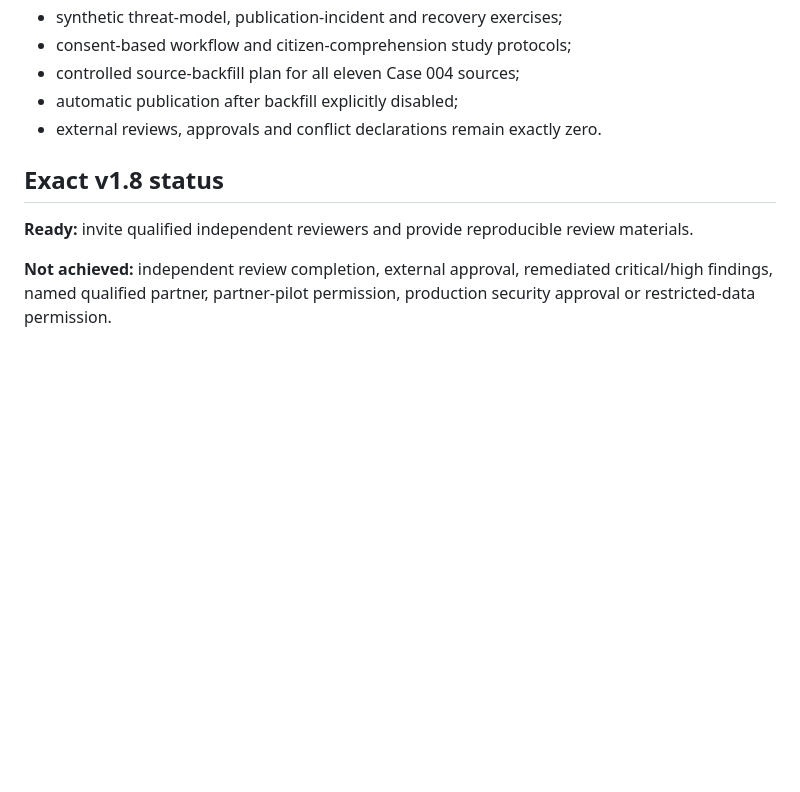
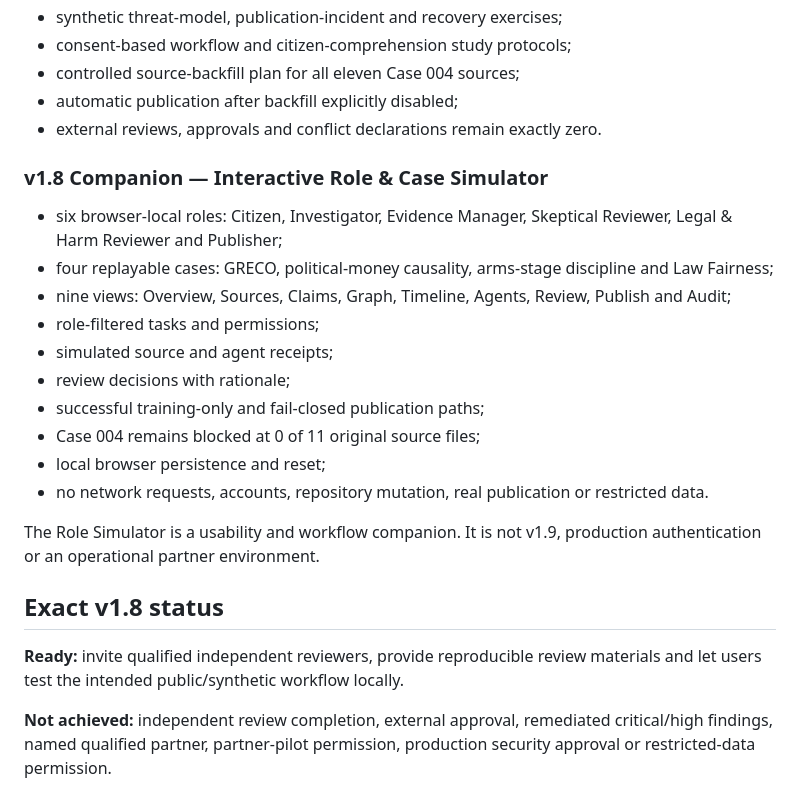
Before and after one commit to mikelninh/digital-democracy-studio, a Markdown page: safetrace/ROADMAP.md, the part around the change. Drawn GitHub-style; blank space fills up the shorter version.

Commit message:
Record role simulator companion release

```diff
--- a/safetrace/ROADMAP.md
+++ b/safetrace/ROADMAP.md
@@ -38,9 +38,24 @@ A complete reproducible workflow for 11 sources, 5 measures, 5 claims, graph, ti
 - automatic publication after backfill explicitly disabled;
 - external reviews, approvals and conflict declarations remain exactly zero.
 
+### v1.8 Companion — Interactive Role & Case Simulator
+
+- six browser-local roles: Citizen, Investigator, Evidence Manager, Skeptical Reviewer, Legal & Harm Reviewer and Publisher;
+- four replayable cases: GRECO, political-money causality, arms-stage discipline and Law Fairness;
+- nine views: Overview, Sources, Claims, Graph, Timeline, Agents, Review, Publish and Audit;
+- role-filtered tasks and permissions;
+- simulated source and agent receipts;
+- review decisions with rationale;
+- successful training-only and fail-closed publication paths;
+- Case 004 remains blocked at 0 of 11 original source files;
+- local browser persistence and reset;
+- no network requests, accounts, repository mutation, real publication or restricted data.
+
+The Role Simulator is a usability and workflow companion. It is not v1.9, production authentication or an operational partner environment.
+
 ## Exact v1.8 status
 
-**Ready:** invite qualified independent reviewers and provide reproducible review materials.
+**Ready:** invite qualified independent reviewers, provide reproducible review materials and let users test the intended public/synthetic workflow locally.
 
 **Not achieved:** independent review completion, external approval, remediated critical/high findings, named qualified partner, partner-pilot permission, production security approval or restricted-data permission.
 
```
